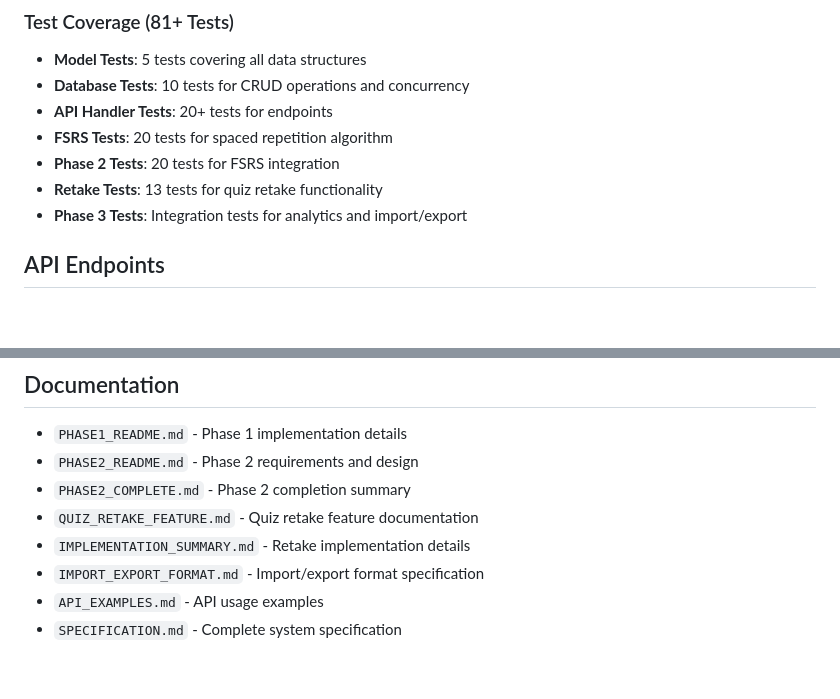
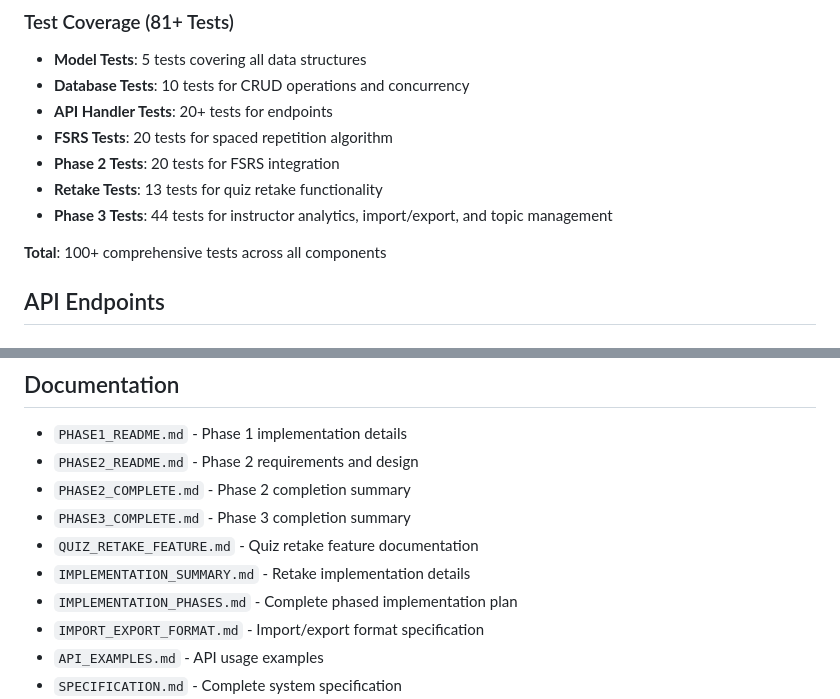
Before and after one commit to ZipCodeCore/zip-athena, a Markdown page: README.md, 2 parts joined by grey strips. GitHub-like rendering; blank space fills up the shorter version.

Commit message:
Add Phase 3 completion documentation and update README
Co-authored-by: kristofer <17994+kristofer@users.noreply.github.com>

```diff
--- a/README.md
+++ b/README.md
@@ -134,7 +134,9 @@ go test -v ./fsrs
 - **FSRS Tests**: 20 tests for spaced repetition algorithm
 - **Phase 2 Tests**: 20 tests for FSRS integration
 - **Retake Tests**: 13 tests for quiz retake functionality
-- **Phase 3 Tests**: Integration tests for analytics and import/export
+- **Phase 3 Tests**: 44 tests for instructor analytics, import/export, and topic management
+
+**Total**: 100+ comprehensive tests across all components
 
 ## API Endpoints
 
@@ -212,8 +214,10 @@ All errors that prevent users from completing operations are logged to stderr wi
 - `PHASE1_README.md` - Phase 1 implementation details
 - `PHASE2_README.md` - Phase 2 requirements and design
 - `PHASE2_COMPLETE.md` - Phase 2 completion summary
+- `PHASE3_COMPLETE.md` - Phase 3 completion summary
 - `QUIZ_RETAKE_FEATURE.md` - Quiz retake feature documentation
 - `IMPLEMENTATION_SUMMARY.md` - Retake implementation details
+- `IMPLEMENTATION_PHASES.md` - Complete phased implementation plan
 - `IMPORT_EXPORT_FORMAT.md` - Import/export format specification
 - `API_EXAMPLES.md` - API usage examples
 - `SPECIFICATION.md` - Complete system specification
```
Also changed, not shown: PHASE3_COMPLETE.md (added, +320 -0 lines).
